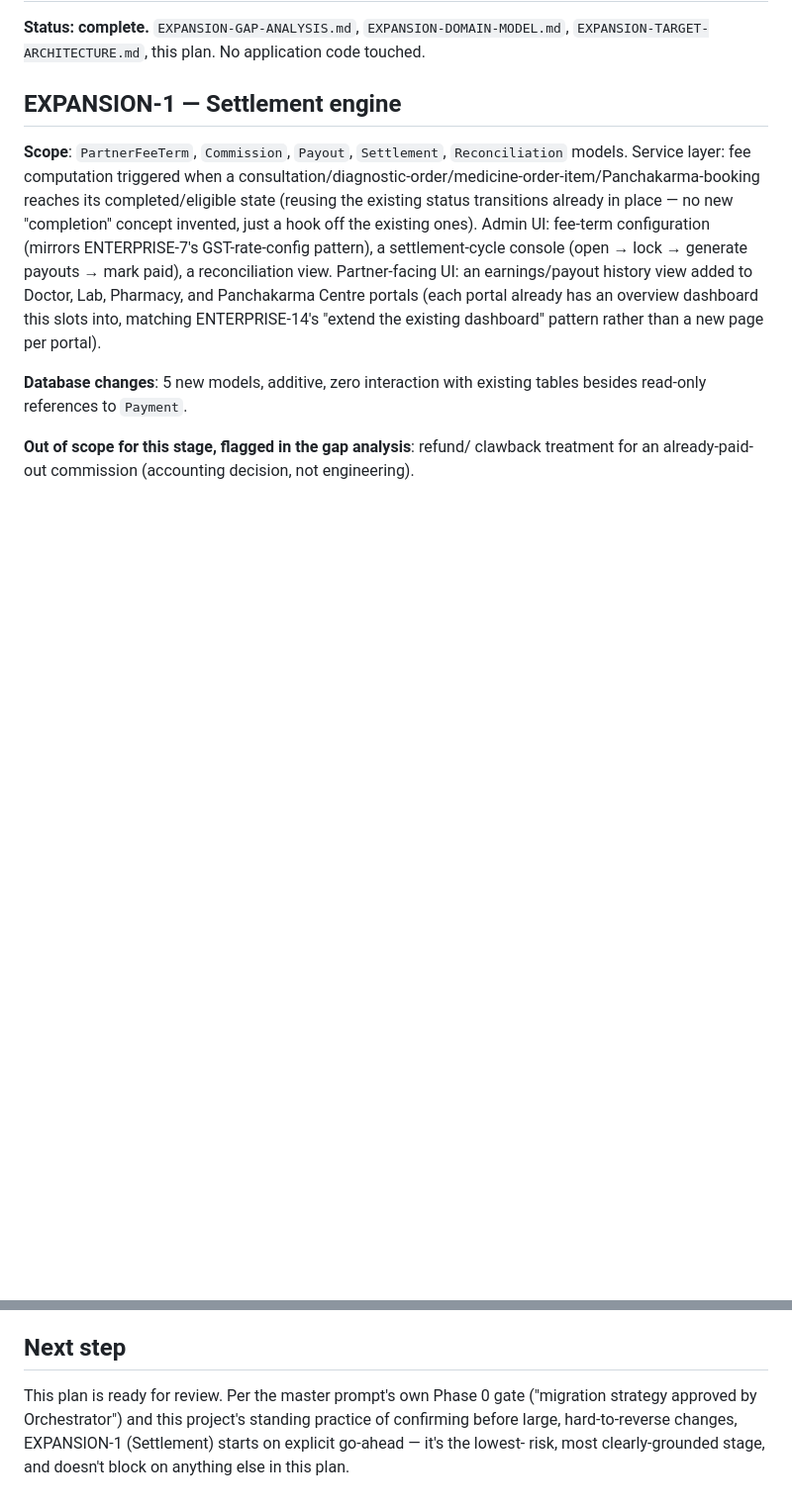
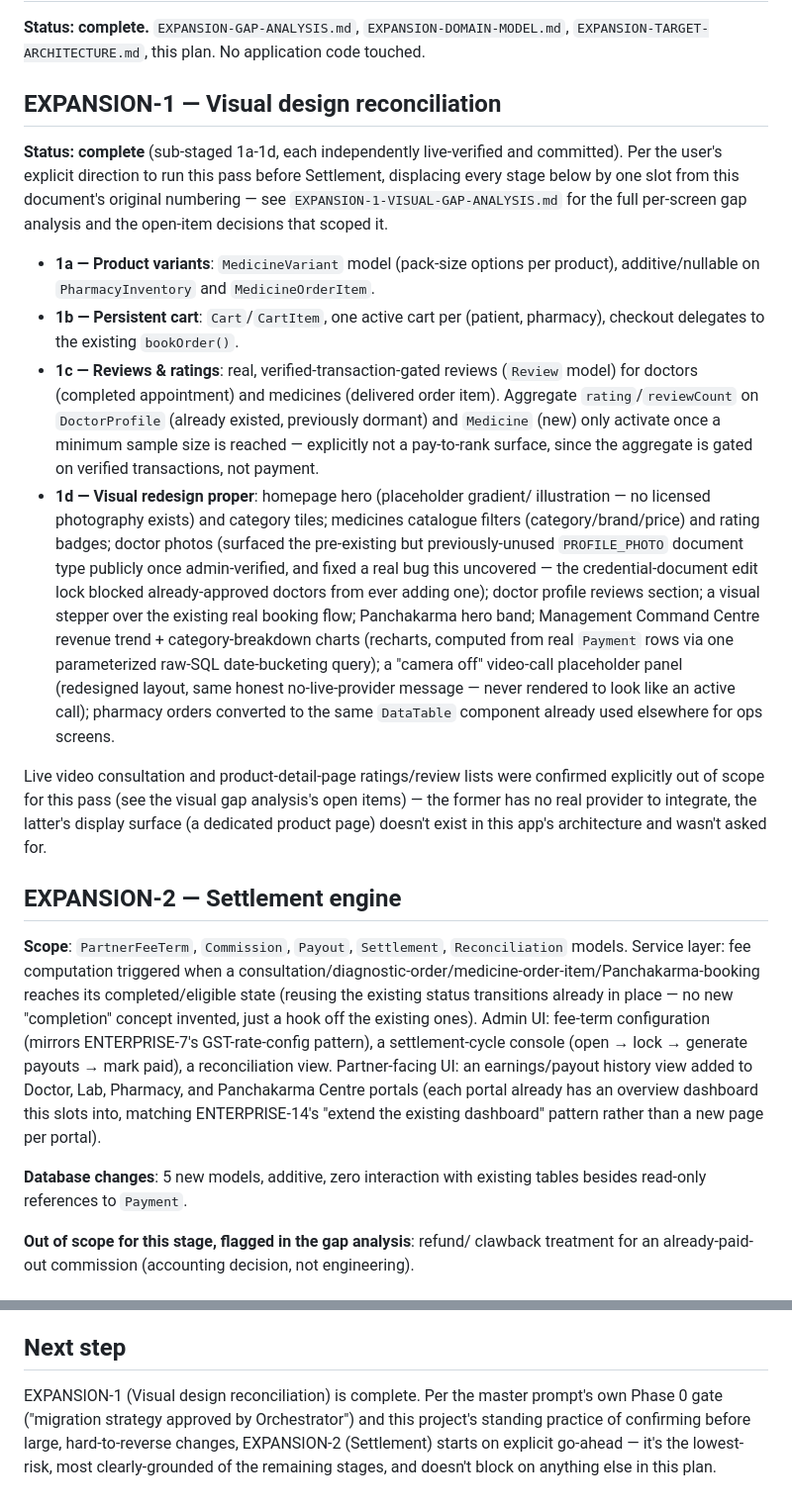
Before and after one commit to shubham235808/abies, a Markdown page: docs/EXPANSION-IMPLEMENTATION-PLAN.md, 2 parts joined by grey strips. Shown at 99% size. Drawn GitHub-style; blank space fills up the shorter version.

Commit message:
docs: mark EXPANSION-1 complete, resolve the renumbering note for real
EXPANSION-1 (visual design reconciliation, sub-staged 1a-1d) shipped in
full. Replaces the earlier "shift every label by one" note with actual
renumbered section headers (Settlement 1->2, FMCG 2->3, Hospital 3->4,
four-app migration 4->5, final QA 5->6) and a summary of what each
EXPANSION-1 sub-stage delivered, so this doc reads correctly standalone
rather than requiring the reader to mentally offset every label.

Co-Authored-By: Claude Sonnet 5 <noreply@anthropic.com>

```diff
--- a/docs/EXPANSION-IMPLEMENTATION-PLAN.md
+++ b/docs/EXPANSION-IMPLEMENTATION-PLAN.md
@@ -42,7 +32,50 @@ verification against the real running app → commit.
 `EXPANSION-DOMAIN-MODEL.md`, `EXPANSION-TARGET-ARCHITECTURE.md`, this
 plan. No application code touched.
 
-## EXPANSION-1 — Settlement engine
+## EXPANSION-1 — Visual design reconciliation
+
+**Status: complete** (sub-staged 1a-1d, each independently live-verified
+and committed). Per the user's explicit direction to run this pass
+before Settlement, displacing every stage below by one slot from this
+document's original numbering — see `EXPANSION-1-VISUAL-GAP-ANALYSIS.md`
+for the full per-screen gap analysis and the open-item decisions that
+scoped it.
+
+- **1a — Product variants**: `MedicineVariant` model (pack-size options
+  per product), additive/nullable on `PharmacyInventory` and
+  `MedicineOrderItem`.
+- **1b — Persistent cart**: `Cart`/`CartItem`, one active cart per
+  (patient, pharmacy), checkout delegates to the existing `bookOrder()`.
+- **1c — Reviews & ratings**: real, verified-transaction-gated reviews
+  (`Review` model) for doctors (completed appointment) and medicines
+  (delivered order item). Aggregate `rating`/`reviewCount` on
+  `DoctorProfile` (already existed, previously dormant) and `Medicine`
+  (new) only activate once a minimum sample size is reached — explicitly
+  not a pay-to-rank surface, since the aggregate is gated on verified
+  transactions, not payment.
+- **1d — Visual redesign proper**: homepage hero (placeholder gradient/
+  illustration — no licensed photography exists) and category tiles;
+  medicines catalogue filters (category/brand/price) and rating badges;
+  doctor photos (surfaced the pre-existing but previously-unused
+  `PROFILE_PHOTO` document type publicly once admin-verified, and fixed
+  a real bug this uncovered — the credential-document edit lock blocked
+  already-approved doctors from ever adding one); doctor profile reviews
+  section; a visual stepper over the existing real booking flow;
+  Panchakarma hero band; Management Command Centre revenue trend +
+  category-breakdown charts (recharts, computed from real `Payment` rows
+  via one parameterized raw-SQL date-bucketing query); a "camera off"
+  video-call placeholder panel (redesigned layout, same honest
+  no-live-provider message — never rendered to look like an active
+  call); pharmacy orders converted to the same `DataTable` component
+  already used elsewhere for ops screens.
+
+Live video consultation and product-detail-page ratings/review lists
+were confirmed explicitly out of scope for this pass (see the visual
+gap analysis's open items) — the former has no real provider to
+integrate, the latter's display surface (a dedicated product page)
+doesn't exist in this app's architecture and wasn't asked for.
+
+## EXPANSION-2 — Settlement engine
 
 **Scope**: `PartnerFeeTerm`, `Commission`, `Payout`, `Settlement`,
 `Reconciliation` models. Service layer: fee computation triggered when a
@@ -134,9 +168,9 @@ until the migration itself is live).
 
 ## Next step
 
-This plan is ready for review. Per the master prompt's own Phase 0 gate
-("migration strategy approved by Orchestrator") and this project's
-standing practice of confirming before large, hard-to-reverse changes,
-EXPANSION-1 (Settlement) starts on explicit go-ahead — it's the lowest-
-risk, most clearly-grounded stage, and doesn't block on anything else in
-this plan.
+EXPANSION-1 (Visual design reconciliation) is complete. Per the master
+prompt's own Phase 0 gate ("migration strategy approved by Orchestrator")
+and this project's standing practice of confirming before large,
+hard-to-reverse changes, EXPANSION-2 (Settlement) starts on explicit
+go-ahead — it's the lowest-risk, most clearly-grounded of the remaining
+stages, and doesn't block on anything else in this plan.
```
Also changed, not shown: other parts of docs/EXPANSION-IMPLEMENTATION-PLAN.md (+7 -16 lines).
